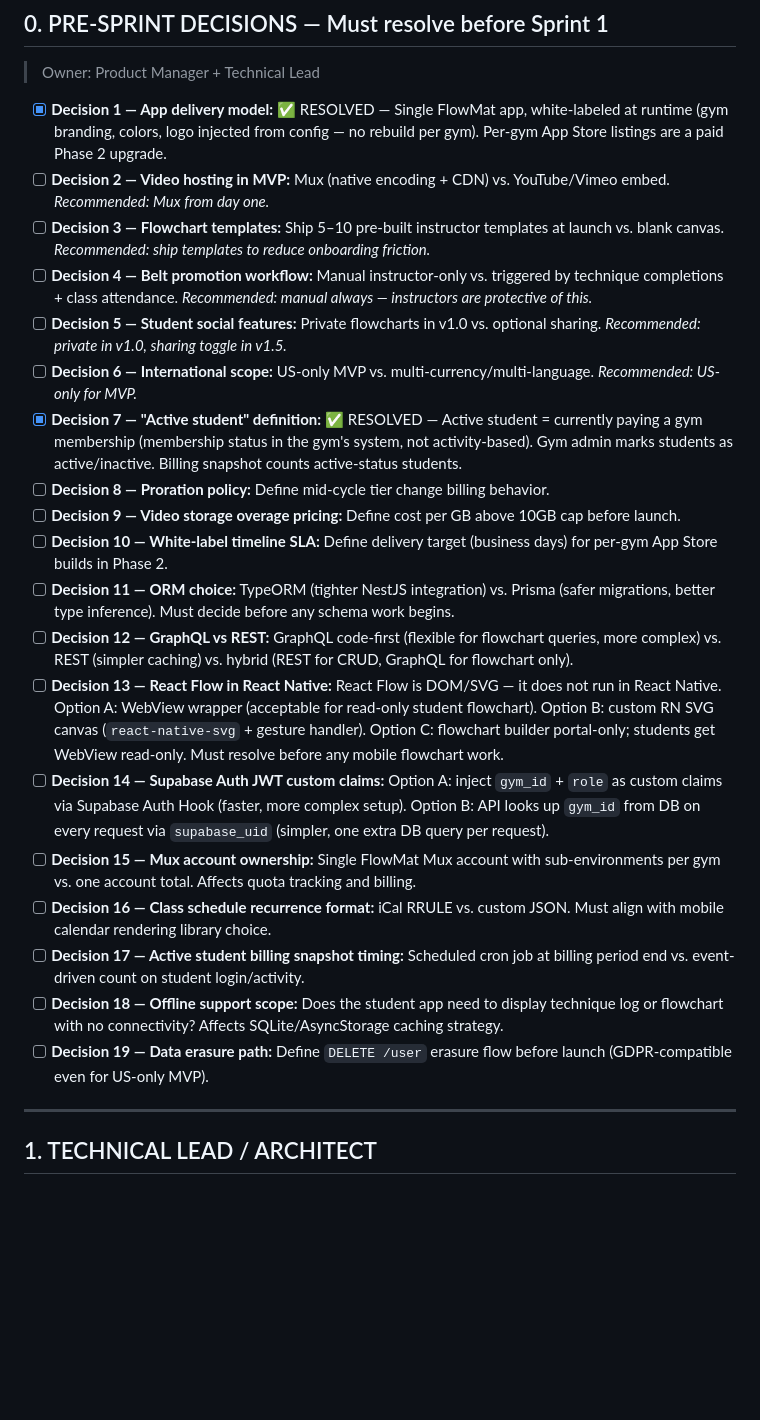
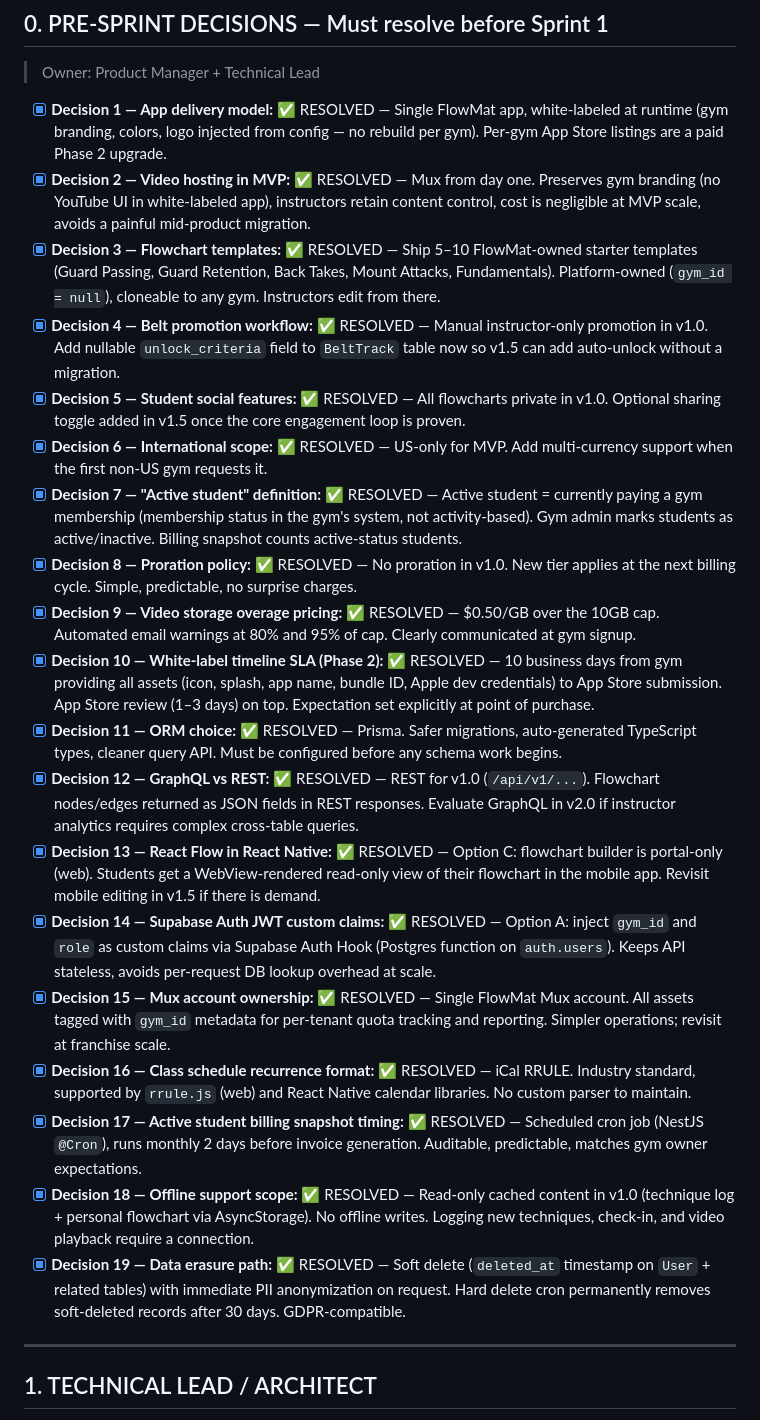
Before and after one commit to wilkowskij/BJJ-Flowroll-, a Markdown page: CHECKLIST.md, the part around the change. Drawn GitHub-style; blank space fills up the shorter version.

Commit message:
Lock in all 17 remaining pre-sprint decisions
All 19 decisions in Section 0 are now resolved:
- Mux for video from day one
- 5-10 starter flowchart templates at launch
- Manual-only belt promotion (stub unlock_criteria field for v1.5)
- Private student flowcharts in v1.0, sharing toggle in v1.5
- US-only MVP
- No proration, new tier at next billing cycle
- $0.50/GB video storage overage
- 10 business day white-label SLA (Phase 2)
- Prisma as ORM
- REST API v1.0, evaluate GraphQL in v2.0
- Flowchart builder portal-only; student mobile gets WebView read-only
- Supabase Auth Hook for gym_id + role JWT claims
- Single FlowMat Mux account, tagged by gym_id
- iCal RRULE for class schedule recurrence
- Monthly cron billing snapshot, 2 days before invoice
- Read-only AsyncStorage cache for offline (no offline writes)
- Soft delete + 30-day hard delete cron for data erasure

https://claude.ai/code/session_019ZMbjPWzBBaBCXkuPgXhxC

```diff
--- a/CHECKLIST.md
+++ b/CHECKLIST.md
@@ -19,24 +19,24 @@
 > Owner: Product Manager + Technical Lead
 
 - [x] **Decision 1 — App delivery model:** ✅ RESOLVED — Single FlowMat app, white-labeled at runtime (gym branding, colors, logo injected from config — no rebuild per gym). Per-gym App Store listings are a paid Phase 2 upgrade.
-- [ ] **Decision 2 — Video hosting in MVP:** Mux (native encoding + CDN) vs. YouTube/Vimeo embed. *Recommended: Mux from day one.*
-- [ ] **Decision 3 — Flowchart templates:** Ship 5–10 pre-built instructor templates at launch vs. blank canvas. *Recommended: ship templates to reduce onboarding friction.*
-- [ ] **Decision 4 — Belt promotion workflow:** Manual instructor-only vs. triggered by technique completions + class attendance. *Recommended: manual always — instructors are protective of this.*
-- [ ] **Decision 5 — Student social features:** Private flowcharts in v1.0 vs. optional sharing. *Recommended: private in v1.0, sharing toggle in v1.5.*
-- [ ] **Decision 6 — International scope:** US-only MVP vs. multi-currency/multi-language. *Recommended: US-only for MVP.*
+- [x] **Decision 2 — Video hosting in MVP:** ✅ RESOLVED — Mux from day one. Preserves gym branding (no YouTube UI in white-labeled app), instructors retain content control, cost is negligible at MVP scale, avoids a painful mid-product migration.
+- [x] **Decision 3 — Flowchart templates:** ✅ RESOLVED — Ship 5–10 FlowMat-owned starter templates (Guard Passing, Guard Retention, Back Takes, Mount Attacks, Fundamentals). Platform-owned (`gym_id = null`), cloneable to any gym. Instructors edit from there.
+- [x] **Decision 4 — Belt promotion workflow:** ✅ RESOLVED — Manual instructor-only promotion in v1.0. Add nullable `unlock_criteria` field to `BeltTrack` table now so v1.5 can add auto-unlock without a migration.
+- [x] **Decision 5 — Student social features:** ✅ RESOLVED — All flowcharts private in v1.0. Optional sharing toggle added in v1.5 once the core engagement loop is proven.
+- [x] **Decision 6 — International scope:** ✅ RESOLVED — US-only for MVP. Add multi-currency support when the first non-US gym requests it.
 - [x] **Decision 7 — "Active student" definition:** ✅ RESOLVED — Active student = currently paying a gym membership (membership status in the gym's system, not activity-based). Gym admin marks students as active/inactive. Billing snapshot counts active-status students.
-- [ ] **Decision 8 — Proration policy:** Define mid-cycle tier change billing behavior.
-- [ ] **Decision 9 — Video storage overage pricing:** Define cost per GB above 10GB cap before launch.
-- [ ] **Decision 10 — White-label timeline SLA:** Define delivery target (business days) for per-gym App Store builds in Phase 2.
-- [ ] **Decision 11 — ORM choice:** TypeORM (tighter NestJS integration) vs. Prisma (safer migrations, better type inference). Must decide before any schema work begins.
-- [ ] **Decision 12 — GraphQL vs REST:** GraphQL code-first (flexible for flowchart queries, more complex) vs. REST (simpler caching) vs. hybrid (REST for CRUD, GraphQL for flowchart only).
-- [ ] **Decision 13 — React Flow in React Native:** React Flow is DOM/SVG — it does not run in React Native. Option A: WebView wrapper (acceptable for read-only student flowchart). Option B: custom RN SVG canvas (`react-native-svg` + gesture handler). Option C: flowchart builder portal-only; students get WebView read-only. Must resolve before any mobile flowchart work.
-- [ ] **Decision 14 — Supabase Auth JWT custom claims:** Option A: inject `gym_id` + `role` as custom claims via Supabase Auth Hook (faster, more complex setup). Option B: API looks up `gym_id` from DB on every request via `supabase_uid` (simpler, one extra DB query per request).
-- [ ] **Decision 15 — Mux account ownership:** Single FlowMat Mux account with sub-environments per gym vs. one account total. Affects quota tracking and billing.
-- [ ] **Decision 16 — Class schedule recurrence format:** iCal RRULE vs. custom JSON. Must align with mobile calendar rendering library choice.
-- [ ] **Decision 17 — Active student billing snapshot timing:** Scheduled cron job at billing period end vs. event-driven count on student login/activity.
-- [ ] **Decision 18 — Offline support scope:** Does the student app need to display technique log or flowchart with no connectivity? Affects SQLite/AsyncStorage caching strategy.
-- [ ] **Decision 19 — Data erasure path:** Define `DELETE /user` erasure flow before launch (GDPR-compatible even for US-only MVP).
+- [x] **Decision 8 — Proration policy:** ✅ RESOLVED — No proration in v1.0. New tier applies at the next billing cycle. Simple, predictable, no surprise charges.
+- [x] **Decision 9 — Video storage overage pricing:** ✅ RESOLVED — $0.50/GB over the 10GB cap. Automated email warnings at 80% and 95% of cap. Clearly communicated at gym signup.
+- [x] **Decision 10 — White-label timeline SLA (Phase 2):** ✅ RESOLVED — 10 business days from gym providing all assets (icon, splash, app name, bundle ID, Apple dev credentials) to App Store submission. App Store review (1–3 days) on top. Expectation set explicitly at point of purchase.
+- [x] **Decision 11 — ORM choice:** ✅ RESOLVED — Prisma. Safer migrations, auto-generated TypeScript types, cleaner query API. Must be configured before any schema work begins.
+- [x] **Decision 12 — GraphQL vs REST:** ✅ RESOLVED — REST for v1.0 (`/api/v1/...`). Flowchart nodes/edges returned as JSON fields in REST responses. Evaluate GraphQL in v2.0 if instructor analytics requires complex cross-table queries.
+- [x] **Decision 13 — React Flow in React Native:** ✅ RESOLVED — Option C: flowchart builder is portal-only (web). Students get a WebView-rendered read-only view of their flowchart in the mobile app. Revisit mobile editing in v1.5 if there is demand.
+- [x] **Decision 14 — Supabase Auth JWT custom claims:** ✅ RESOLVED — Option A: inject `gym_id` and `role` as custom claims via Supabase Auth Hook (Postgres function on `auth.users`). Keeps API stateless, avoids per-request DB lookup overhead at scale.
+- [x] **Decision 15 — Mux account ownership:** ✅ RESOLVED — Single FlowMat Mux account. All assets tagged with `gym_id` metadata for per-tenant quota tracking and reporting. Simpler operations; revisit at franchise scale.
+- [x] **Decision 16 — Class schedule recurrence format:** ✅ RESOLVED — iCal RRULE. Industry standard, supported by `rrule.js` (web) and React Native calendar libraries. No custom parser to maintain.
+- [x] **Decision 17 — Active student billing snapshot timing:** ✅ RESOLVED — Scheduled cron job (NestJS `@Cron`), runs monthly 2 days before invoice generation. Auditable, predictable, matches gym owner expectations.
+- [x] **Decision 18 — Offline support scope:** ✅ RESOLVED — Read-only cached content in v1.0 (technique log + personal flowchart via AsyncStorage). No offline writes. Logging new techniques, check-in, and video playback require a connection.
+- [x] **Decision 19 — Data erasure path:** ✅ RESOLVED — Soft delete (`deleted_at` timestamp on `User` + related tables) with immediate PII anonymization on request. Hard delete cron permanently removes soft-deleted records after 30 days. GDPR-compatible.
 
 ---
 
```
